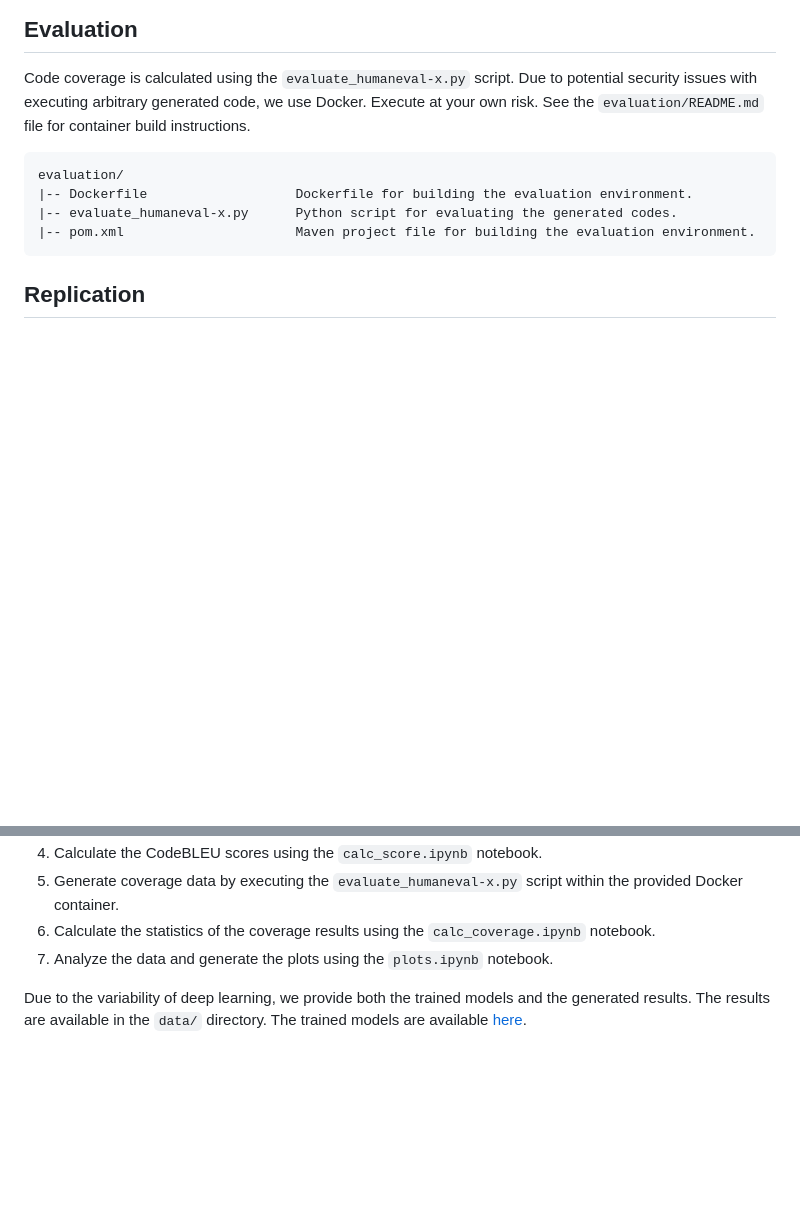
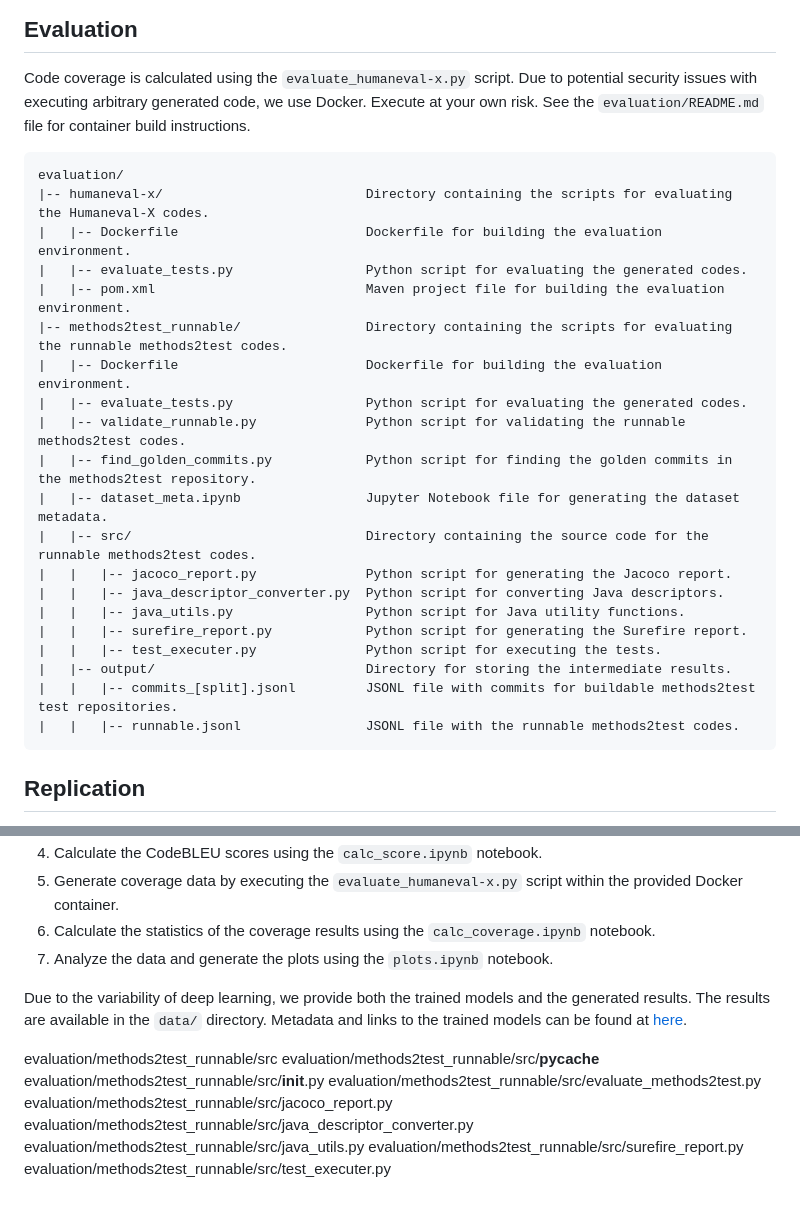
Before and after one commit to andstor/peft-unit-test-generation-replication-package, a Markdown page: README.md, 2 parts joined by grey strips. GitHub-like rendering; blank space fills up the shorter version.

`````diff
--- a/README.md
+++ b/README.md
@@ -75,9 +75,25 @@ analysis/
 Code coverage is calculated using the `evaluate_humaneval-x.py` script. Due to potential security issues with executing arbitrary generated code, we use Docker. Execute at your own risk. See the `evaluation/README.md` file for container build instructions.
 ````
 evaluation/
-|-- Dockerfile                   Dockerfile for building the evaluation environment.
-|-- evaluate_humaneval-x.py      Python script for evaluating the generated codes.
-|-- pom.xml                      Maven project file for building the evaluation environment.
+|-- humaneval-x/                          Directory containing the scripts for evaluating the Humaneval-X codes.
+|   |-- Dockerfile                        Dockerfile for building the evaluation environment.
+|   |-- evaluate_tests.py                 Python script for evaluating the generated codes.
+|   |-- pom.xml                           Maven project file for building the evaluation environment.
+|-- methods2test_runnable/                Directory containing the scripts for evaluating the runnable methods2test codes.
+|   |-- Dockerfile                        Dockerfile for building the evaluation environment.
+|   |-- evaluate_tests.py                 Python script for evaluating the generated codes.
+|   |-- validate_runnable.py              Python script for validating the runnable methods2test codes.
+|   |-- find_golden_commits.py            Python script for finding the golden commits in the methods2test repository.
+|   |-- dataset_meta.ipynb                Jupyter Notebook file for generating the dataset metadata.
+|   |-- src/                              Directory containing the source code for the runnable methods2test codes.
+|   |   |-- jacoco_report.py              Python script for generating the Jacoco report.
+|   |   |-- java_descriptor_converter.py  Python script for converting Java descriptors.
+|   |   |-- java_utils.py                 Python script for Java utility functions.
+|   |   |-- surefire_report.py            Python script for generating the Surefire report.
+|   |   |-- test_executer.py              Python script for executing the tests.
+|   |-- output/                           Directory for storing the intermediate results.
+|   |   |-- commits_[split].jsonl         JSONL file with commits for buildable methods2test test repositories.
+|   |   |-- runnable.jsonl                JSONL file with the runnable methods2test codes.
 ````
 
 ## Replication
@@ -91,4 +107,7 @@ Follow the setup instructions within each directory. To replicate the experiment
 6. Calculate the statistics of the coverage results using the `calc_coverage.ipynb` notebook.
 5. Analyze the data and generate the plots using the `plots.ipynb` notebook.
 
-Due to the variability of deep learning, we provide both the trained models and the generated results. The results are available in the `data/` directory. The trained models are available [here](https://huggingface.co/andstor/peft-unit-test-generation-experiments).
+Due to the variability of deep learning, we provide both the trained models and the generated results. The results are available in the `data/` directory. Metadata and links to the trained models can be found at [here](https://huggingface.co/datasets/andstor/peft-unit-test-generation-experiments).
+
+
+evaluation/methods2test_runnable/src evaluation/methods2test_runnable/src/__pycache__ evaluation/methods2test_runnable/src/__init__.py evaluation/methods2test_runnable/src/evaluate_methods2test.py evaluation/methods2test_runnable/src/jacoco_report.py evaluation/methods2test_runnable/src/java_descriptor_converter.py evaluation/methods2test_runnable/src/java_utils.py evaluation/methods2test_runnable/src/surefire_report.py evaluation/methods2test_runnable/src/test_executer.py
`````
